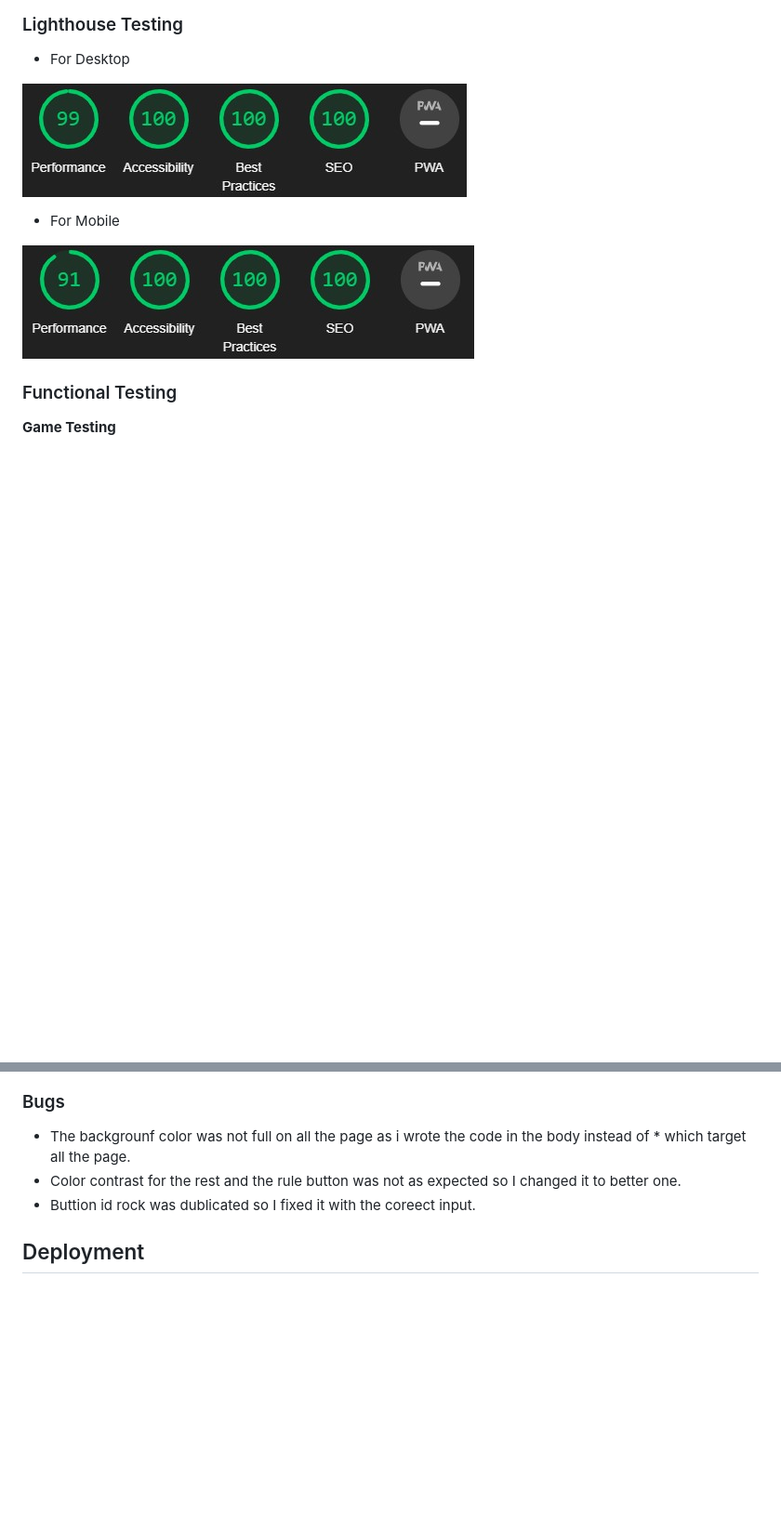
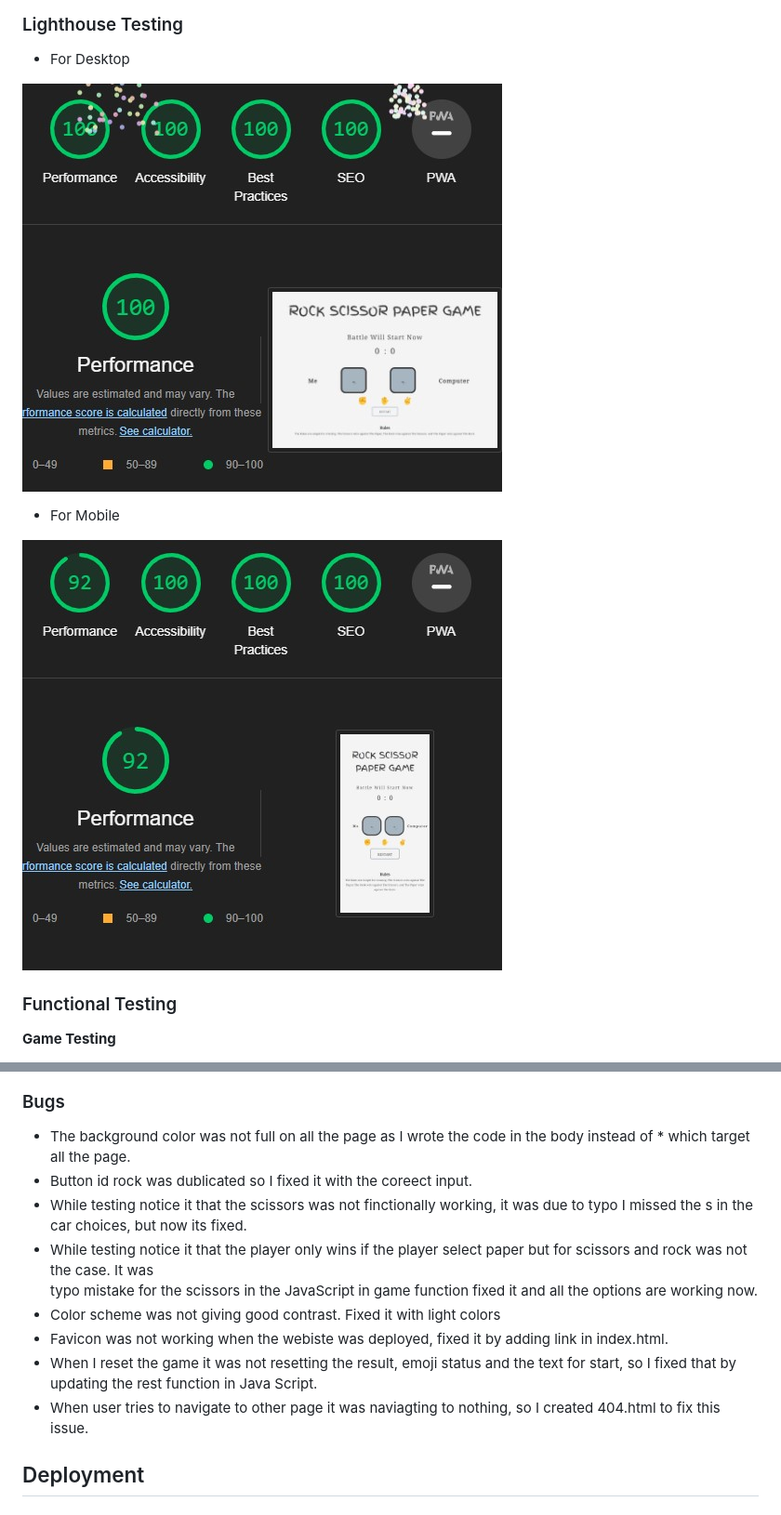
Before and after one commit to addas3/Rock-Scissor-Paper-Game-, a Markdown page: README.md, 2 parts joined by grey strips. Shown: that part at 93% size. Drawn GitHub-style; pictures changed too: docs/testing/desktop_lighthouse.jpg, docs/testing/mobile_lighthouse.jpg; blank space fills up the shorter version.

Commit message:
Write and update bugs section in read me, and add 404 page section

```diff
--- a/README.md
+++ b/README.md
@@ -216,9 +223,19 @@ Manual tests were also performed to ensure the website was accessible as possibl
 
 ### Bugs
 
-  - The backgrounf color was not full on all the page as i wrote the code in the body instead of * which target all the page.
-  - Color contrast for the rest and the rule button was not as expected so I changed it to better one.
-  - Buttion id rock was dublicated so I fixed it with the coreect input.
+  - The background color was not full on all the page as I wrote the code in the body instead of * which target all the page.
+  - Button id rock was dublicated so I fixed it with the coreect input.
+  - While testing notice it that the scissors was not finctionally working, it was due to typo I missed the s in the car choices, but
+    now its fixed.
+  - While testing notice it that the player only wins if the player select paper but for scissors and rock was not the case. It was
+    typo mistake for the scissors in the JavaScript in game function fixed it and all the options are working now.
+  - Color scheme was not giving good contrast. Fixed it with light colors
+  - Favicon was not working when the webiste was deployed, fixed it by adding link in index.html.
+  - When I reset the game it was not resetting the result, emoji status and the text for start, so I fixed that by updating the rest
+    function in Java Script.
+  - When user tries to navigate to other page it was naviagting to nothing, so I created 404.html to fix this issue.
+
+
 
 
 ## Deployment
```
Also changed, not shown: other parts of README.md (+7 -0 lines), docs/readme_images/404_page.jpg (added).
